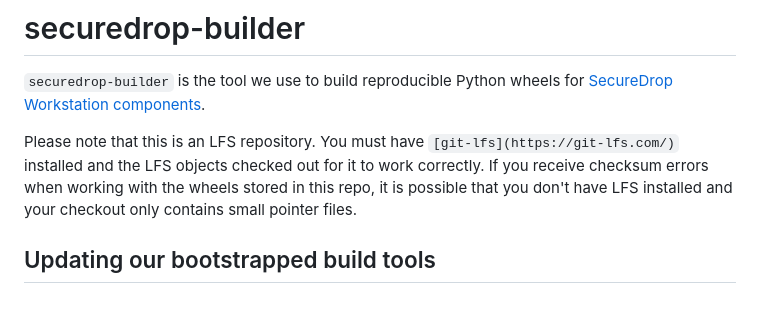
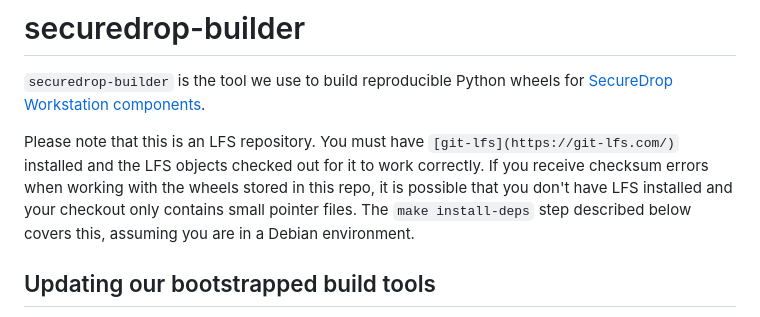
Before and after one commit to freedomofpress/securedrop-builder, a Markdown page: README.md, the part around the change. Rendered like a GitHub page.

Commit message:
Mention install-deps

```diff
--- a/README.md
+++ b/README.md
@@ -4,7 +4,7 @@
 
 `securedrop-builder` is the tool we use to build reproducible Python wheels for [SecureDrop Workstation components](https://github.com/freedomofpress/securedrop-client).
 
-Please note that this is an LFS repository. You must have `[git-lfs](https://git-lfs.com/)` installed and the LFS objects checked out for it to work correctly. If you receive checksum errors when working with the wheels stored in this repo, it is possible that you don't have LFS installed and your checkout only contains small pointer files.
+Please note that this is an LFS repository. You must have `[git-lfs](https://git-lfs.com/)` installed and the LFS objects checked out for it to work correctly. If you receive checksum errors when working with the wheels stored in this repo, it is possible that you don't have LFS installed and your checkout only contains small pointer files. The `make install-deps` step described below covers this, assuming you are in a Debian environment.
 
 ## Updating our bootstrapped build tools
 
```
